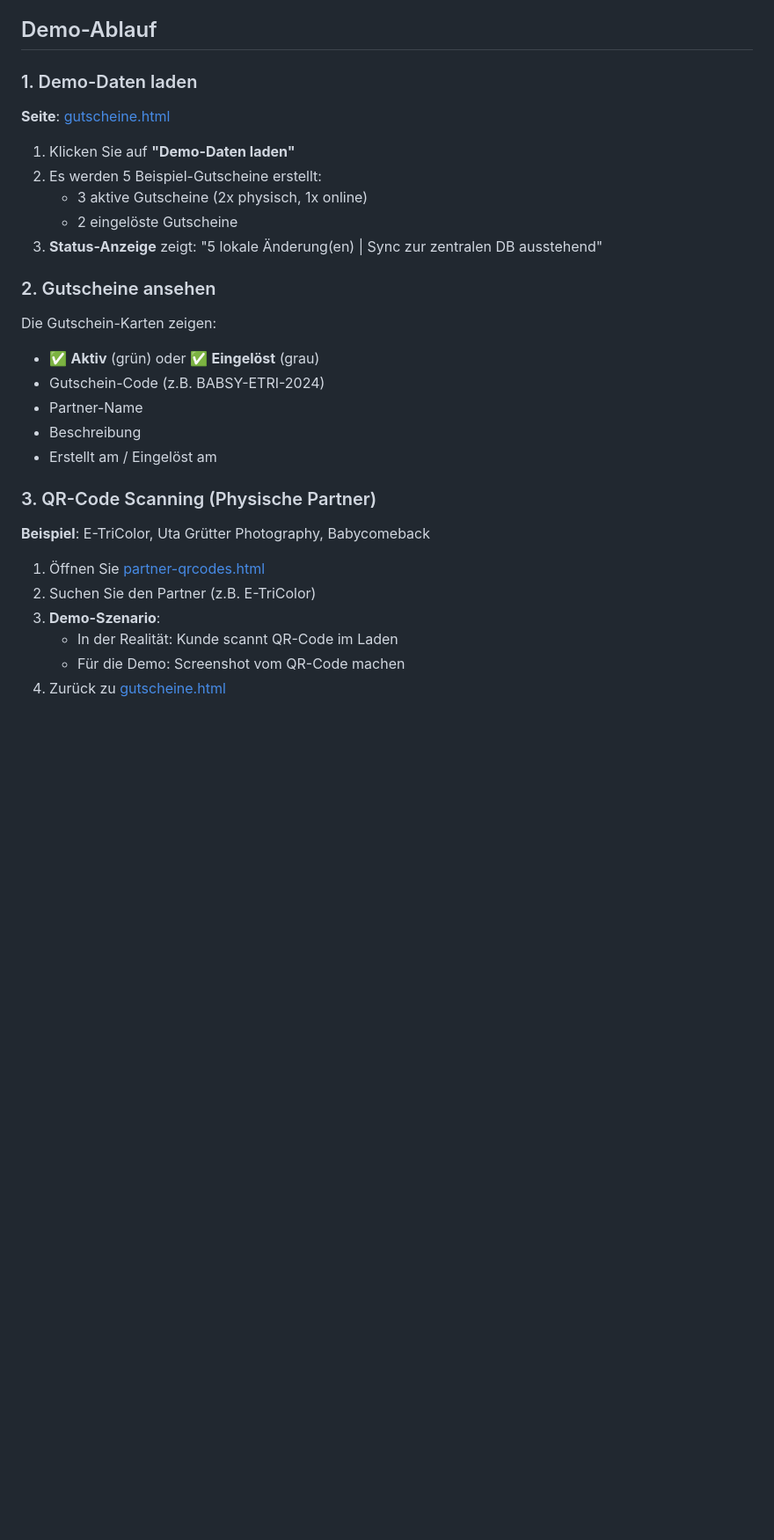
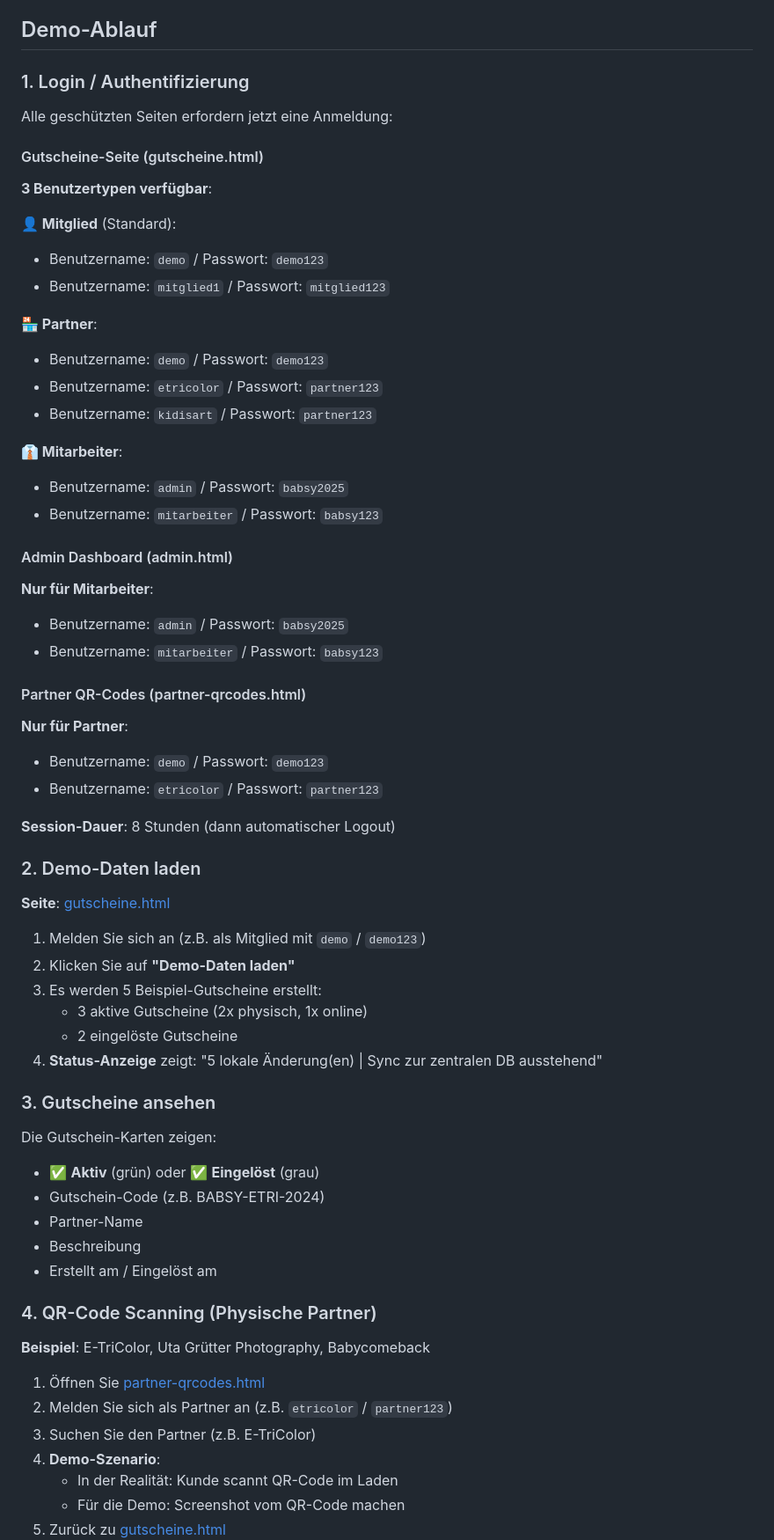
Before and after one commit to BabsyIT/Gutscheine, a Markdown page: DEMO-GUIDE.md, the part around one of its changes. Shown at 88% size. Drawn GitHub-style; blank space fills up the shorter version.

Commit message:
Update DEMO-GUIDE with authentication documentation
- Add login credentials for all user types
- Document 3-tier authentication system (Mitglied/Partner/Mitarbeiter)
- Add security warning about plaintext passwords
- Update step numbering in demo workflow
- Include authentication steps in QR-Code and Admin sections

🤖 Generated with [Claude Code](https://claude.com/claude-code)

Co-Authored-By: Claude <noreply@anthropic.com>

```diff
--- a/DEMO-GUIDE.md
+++ b/DEMO-GUIDE.md
@@ -21,17 +21,50 @@ Das Babsy Gutschein-System funktioniert nun wie ein echtes produktives System mi
 
 ## Demo-Ablauf
 
-### 1. Demo-Daten laden
+### 1. Login / Authentifizierung
+
+Alle geschützten Seiten erfordern jetzt eine Anmeldung:
+
+#### Gutscheine-Seite (gutscheine.html)
+**3 Benutzertypen verfügbar**:
+
+**👤 Mitglied** (Standard):
+- Benutzername: `demo` / Passwort: `demo123`
+- Benutzername: `mitglied1` / Passwort: `mitglied123`
+
+**🏪 Partner**:
+- Benutzername: `demo` / Passwort: `demo123`
+- Benutzername: `etricolor` / Passwort: `partner123`
+- Benutzername: `kidisart` / Passwort: `partner123`
+
+**👔 Mitarbeiter**:
+- Benutzername: `admin` / Passwort: `babsy2025`
+- Benutzername: `mitarbeiter` / Passwort: `babsy123`
+
+#### Admin Dashboard (admin.html)
+**Nur für Mitarbeiter**:
+- Benutzername: `admin` / Passwort: `babsy2025`
+- Benutzername: `mitarbeiter` / Passwort: `babsy123`
+
+#### Partner QR-Codes (partner-qrcodes.html)
+**Nur für Partner**:
+- Benutzername: `demo` / Passwort: `demo123`
+- Benutzername: `etricolor` / Passwort: `partner123`
+
+**Session-Dauer**: 8 Stunden (dann automatischer Logout)
+
+### 2. Demo-Daten laden
 
 **Seite**: [gutscheine.html](https://babsyit.github.io/Gutscheine/gutscheine.html)
 
-1. Klicken Sie auf **"Demo-Daten laden"**
-2. Es werden 5 Beispiel-Gutscheine erstellt:
+1. Melden Sie sich an (z.B. als Mitglied mit `demo` / `demo123`)
+2. Klicken Sie auf **"Demo-Daten laden"**
+3. Es werden 5 Beispiel-Gutscheine erstellt:
    - 3 aktive Gutscheine (2x physisch, 1x online)
    - 2 eingelöste Gutscheine
-3. **Status-Anzeige** zeigt: "5 lokale Änderung(en) | Sync zur zentralen DB ausstehend"
+4. **Status-Anzeige** zeigt: "5 lokale Änderung(en) | Sync zur zentralen DB ausstehend"
 
-### 2. Gutscheine ansehen
+### 3. Gutscheine ansehen
 
 Die Gutschein-Karten zeigen:
 - ✅ **Aktiv** (grün) oder ✅ **Eingelöst** (grau)
@@ -40,12 +73,13 @@ Die Gutschein-Karten zeigen:
 - Beschreibung
 - Erstellt am / Eingelöst am
 
-### 3. QR-Code Scanning (Physische Partner)
+### 4. QR-Code Scanning (Physische Partner)
 
 **Beispiel**: E-TriColor, Uta Grütter Photography, Babycomeback
 
 1. Öffnen Sie [partner-qrcodes.html](https://babsyit.github.io/Gutscheine/partner-qrcodes.html)
-2. Suchen Sie den Partner (z.B. E-TriColor)
+2. Melden Sie sich als Partner an (z.B. `etricolor` / `partner123`)
+3. Suchen Sie den Partner (z.B. E-TriColor)
 3. **Demo-Szenario**:
    - In der Realität: Kunde scannt QR-Code im Laden
    - Für die Demo: Screenshot vom QR-Code machen
```
Also changed, not shown: other parts of DEMO-GUIDE.md (+10 -5 lines).
